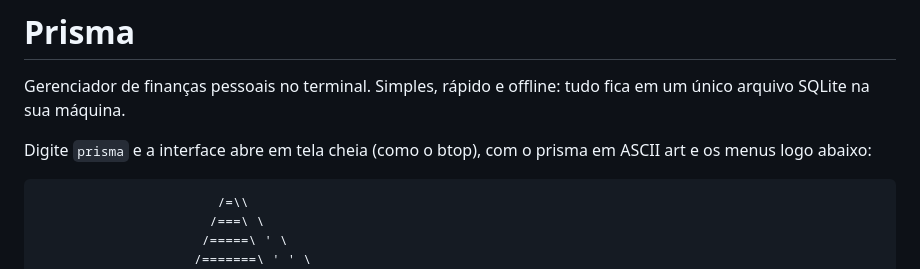
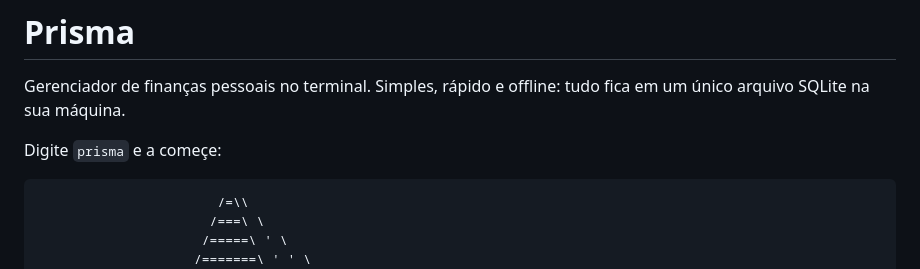
Before and after one commit to jpbarbosa44/Prisma, a Markdown page: README.md, the part around the change. Drawn GitHub-style.

````diff
--- a/README.md
+++ b/README.md
@@ -2,7 +2,7 @@
 
 Gerenciador de finanças pessoais no terminal. Simples, rápido e offline: tudo fica em um único arquivo SQLite na sua máquina.
 
-Digite `prisma` e a interface abre em tela cheia (como o btop), com o prisma em ASCII art e os menus logo abaixo:
+Digite `prisma` e a começe:
 
 ```
                        /=\\
````
